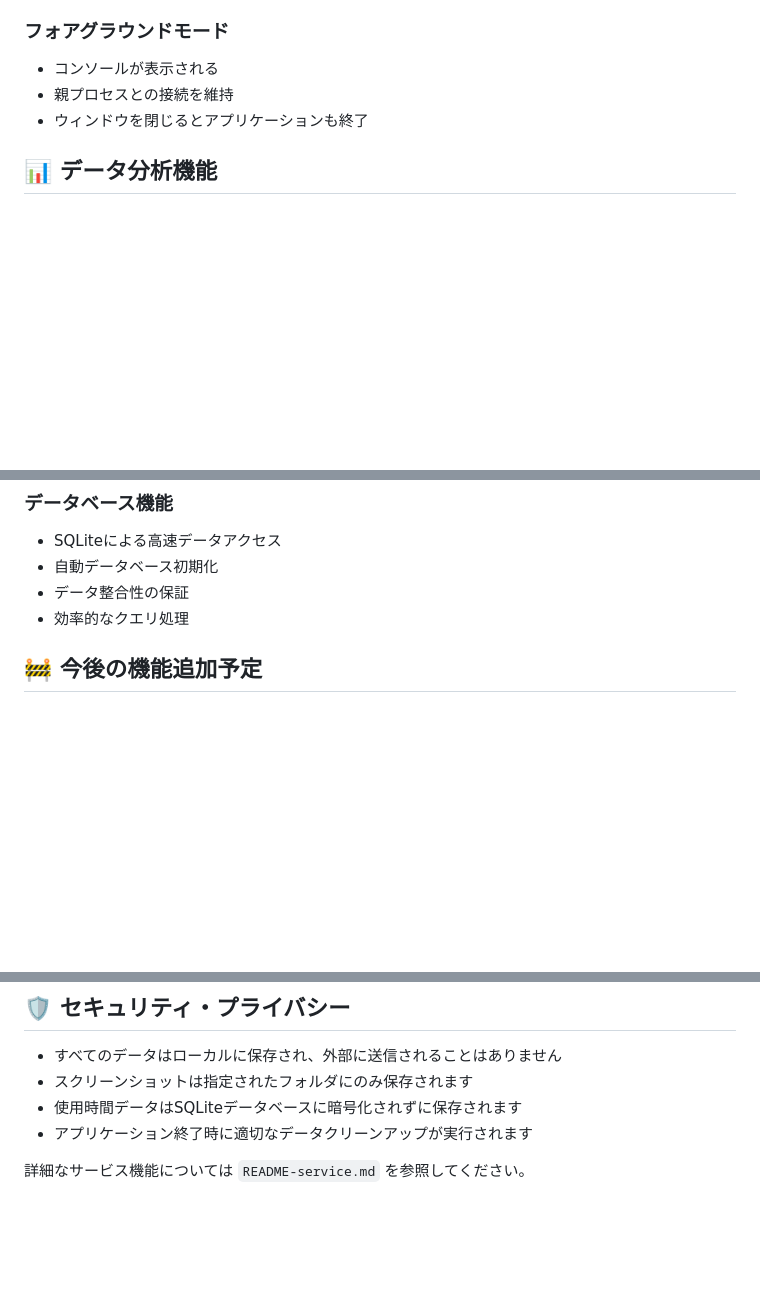
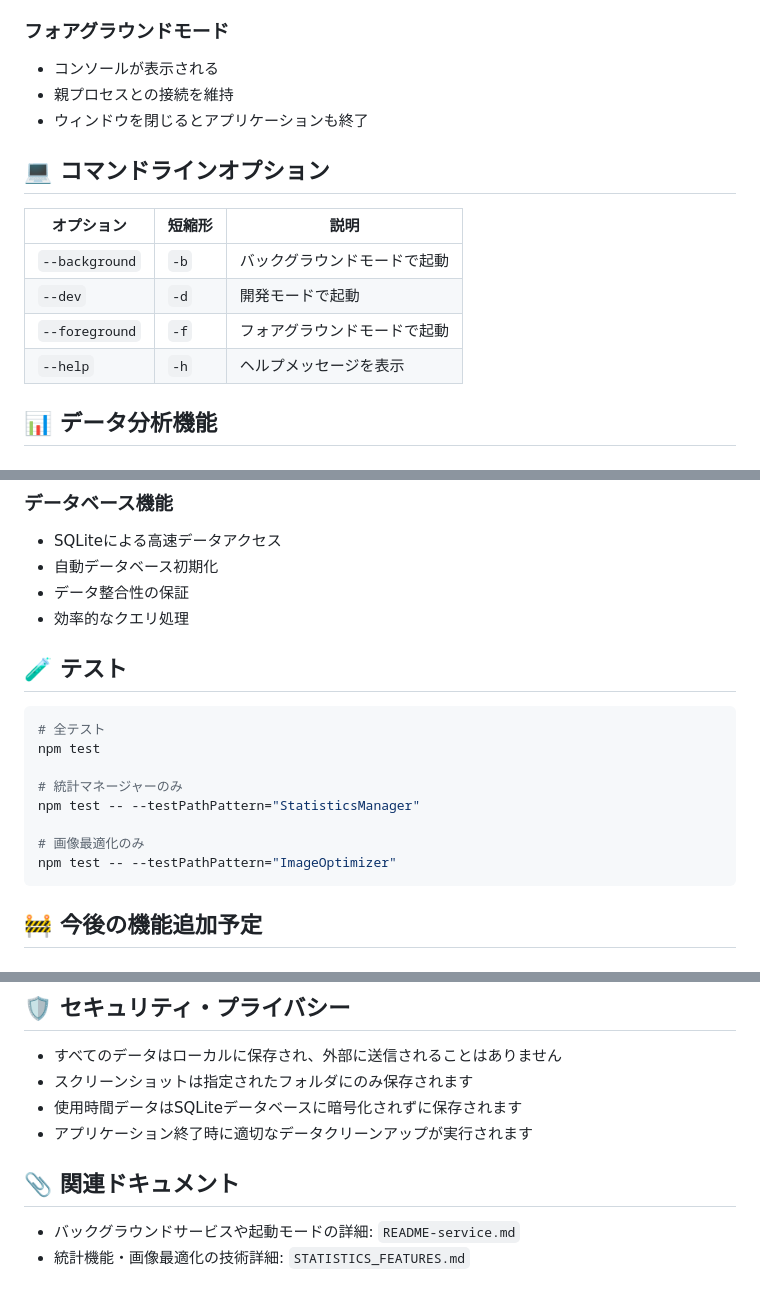
Before and after one commit to nyattoh/auto-screen-shot, a Markdown page: README.md, 3 parts joined by grey strips. Drawn GitHub-style; blank space fills up the shorter version.

````diff
--- a/README.md
+++ b/README.md
@@ -124,6 +168,15 @@ npx electron dist/main.js --foreground
 - 親プロセスとの接続を維持
 - ウィンドウを閉じるとアプリケーションも終了
 
+## 💻 コマンドラインオプション
+
+| オプション | 短縮形 | 説明 |
+|-----------|--------|------|
+| `--background` | `-b` | バックグラウンドモードで起動 |
+| `--dev` | `-d` | 開発モードで起動 |
+| `--foreground` | `-f` | フォアグラウンドモードで起動 |
+| `--help` | `-h` | ヘルプメッセージを表示 |
+
 ## 📊 データ分析機能
 
 ### 日別統計
@@ -142,6 +195,19 @@ npx electron dist/main.js --foreground
 - 自動データベース初期化
 - データ整合性の保証
 - 効率的なクエリ処理
+
+## 🧪 テスト
+
+```bash
+# 全テスト
+npm test
+
+# 統計マネージャーのみ
+npm test -- --testPathPattern="StatisticsManager"
+
+# 画像最適化のみ
+npm test -- --testPathPattern="ImageOptimizer"
+```
 
 ## 🚧 今後の機能追加予定
 
@@ -180,4 +246,7 @@ npx electron dist/main.js --foreground
 - 使用時間データはSQLiteデータベースに暗号化されずに保存されます
 - アプリケーション終了時に適切なデータクリーンアップが実行されます
 
-詳細なサービス機能については `README-service.md` を参照してください。
+## 📎 関連ドキュメント
+
+- バックグラウンドサービスや起動モードの詳細: `README-service.md`
+- 統計機能・画像最適化の技術詳細: `STATISTICS_FEATURES.md`
````
Also changed, not shown: other parts of README.md (+44 -0 lines).
